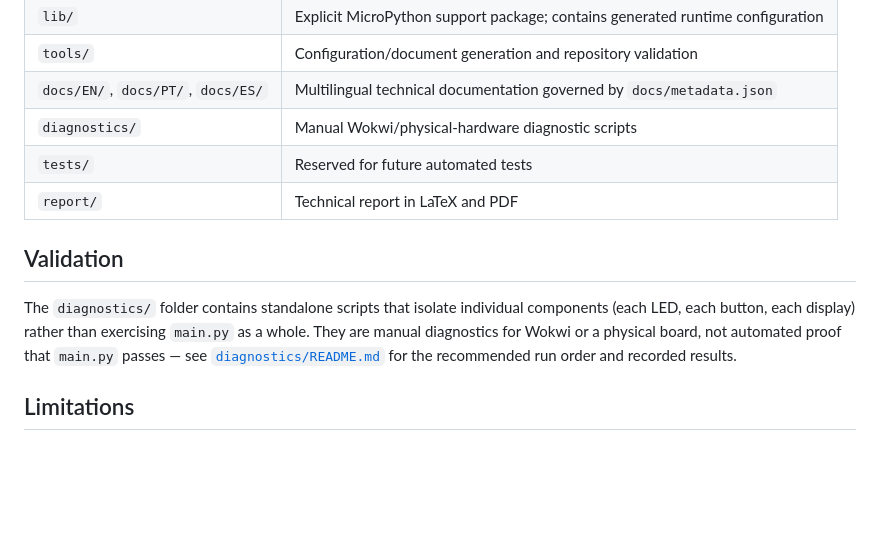
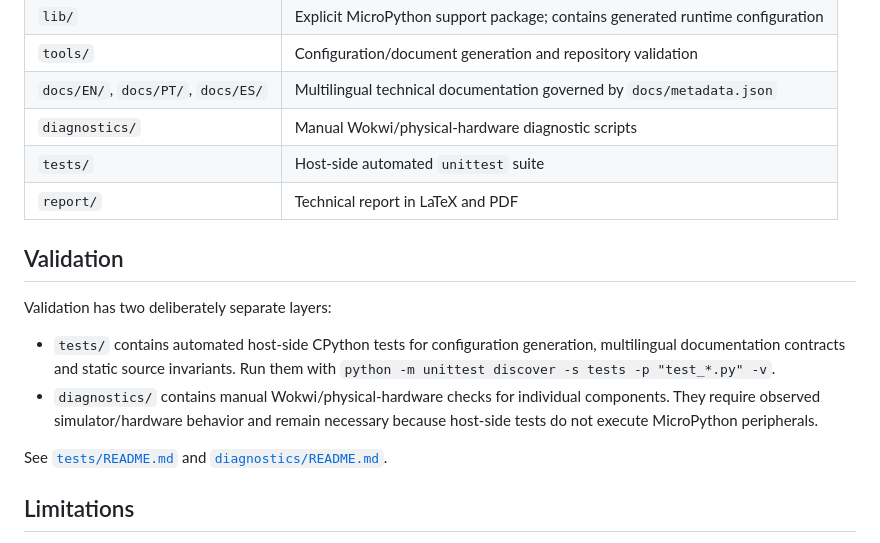
Before and after one commit to Argus-Kepheus/esp32-asyncio, a Markdown page: README.md, the part around the change. Rendered like a GitHub page; blank space fills up the shorter version.

Commit message:
docs: expose Wave 9 automated tests

```diff
--- a/README.md
+++ b/README.md
@@ -39,17 +39,24 @@ console.
 | `tools/` | Configuration/document generation and repository validation |
 | `docs/EN/`, `docs/PT/`, `docs/ES/` | Multilingual technical documentation governed by `docs/metadata.json` |
 | `diagnostics/` | Manual Wokwi/physical-hardware diagnostic scripts |
-| `tests/` | Reserved for future automated tests |
+| `tests/` | Host-side automated `unittest` suite |
 | `report/` | Technical report in LaTeX and PDF |
 
 ## Validation
 
-The `diagnostics/` folder contains standalone scripts that isolate individual
-components (each LED, each button, each display) rather than exercising
-`main.py` as a whole. They are manual diagnostics for Wokwi or a physical
-board, not automated proof that `main.py` passes — see
-[`diagnostics/README.md`](diagnostics/README.md) for the recommended run order and
-recorded results.
+Validation has two deliberately separate layers:
+
+- `tests/` contains automated host-side CPython tests for configuration
+  generation, multilingual documentation contracts and static source
+  invariants. Run them with
+  `python -m unittest discover -s tests -p "test_*.py" -v`.
+- `diagnostics/` contains manual Wokwi/physical-hardware checks for
+  individual components. They require observed simulator/hardware behavior
+  and remain necessary because host-side tests do not execute MicroPython
+  peripherals.
+
+See [`tests/README.md`](tests/README.md) and
+[`diagnostics/README.md`](diagnostics/README.md).
 
 ## Limitations
 
```
